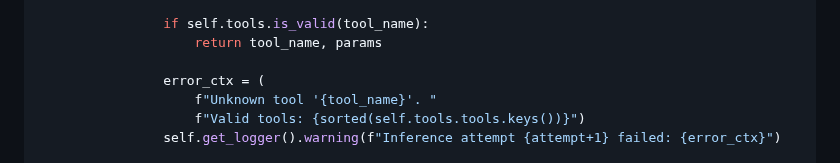
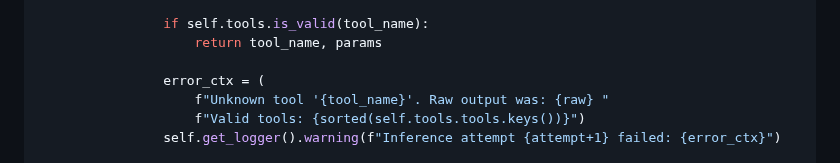
Before and after one commit to DevrG03/Major-Proj, a Markdown page: tutorial_part_08_lead_agent.md, the part around the change. Drawn GitHub-style.

```diff
--- a/tutorial_part_08_lead_agent.md
+++ b/tutorial_part_08_lead_agent.md
@@ -632,7 +632,7 @@ class LeadAgentNode(Node):
                     return tool_name, params
 
                 error_ctx = (
-                    f"Unknown tool '{tool_name}'. "
+                    f"Unknown tool '{tool_name}'. Raw output was: {raw} "
                     f"Valid tools: {sorted(self.tools.tools.keys())}")
                 self.get_logger().warning(f"Inference attempt {attempt+1} failed: {error_ctx}")
 
```
Also changed, not shown: tutorial_part_09_wingman_agent.md (+1 -1 lines).
